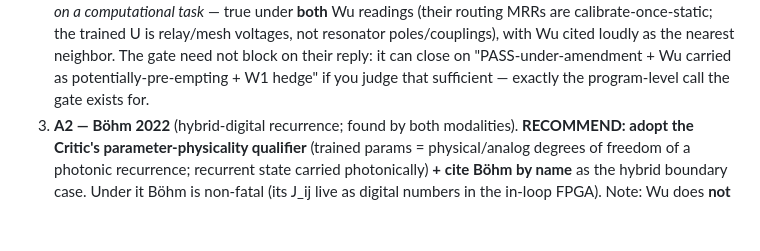
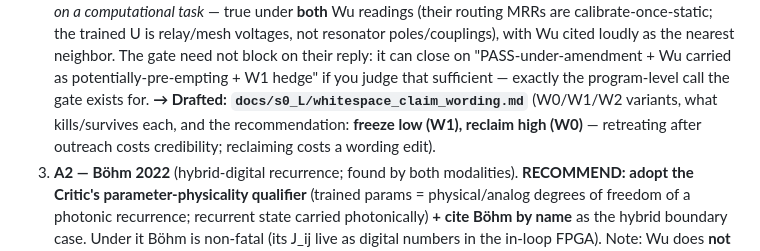
Before and after one commit to LTalandier/Project_SSM, a Markdown page: shared/escalate_to_human.md, the part around the change. GitHub-like rendering; blank space fills up the shorter version.

```diff
--- a/shared/escalate_to_human.md
+++ b/shared/escalate_to_human.md
@@ -43,6 +43,9 @@ adjudicated in-pipeline, per the frozen disposition.
    poles/couplings), with Wu cited loudly as the nearest neighbor. The gate need not block on their
    reply: it can close on "PASS-under-amendment + Wu carried as potentially-pre-empting + W1 hedge" if
    you judge that sufficient — exactly the program-level call the gate exists for.
+   **→ Drafted: `docs/s0_L/whitespace_claim_wording.md`** (W0/W1/W2 variants, what kills/survives each,
+   and the recommendation: **freeze low (W1), reclaim high (W0)** — retreating after outreach costs
+   credibility; reclaiming costs a wording edit).
 3. **A2 — Böhm 2022** (hybrid-digital recurrence; found by both modalities). **RECOMMEND: adopt the
    Critic's parameter-physicality qualifier** (trained params = physical/analog degrees of freedom of a
    photonic recurrence; recurrent state carried photonically) **+ cite Böhm by name** as the hybrid
```
Also changed, not shown: docs/s0_L/whitespace_claim_wording.md (added, +67 -0 lines).
